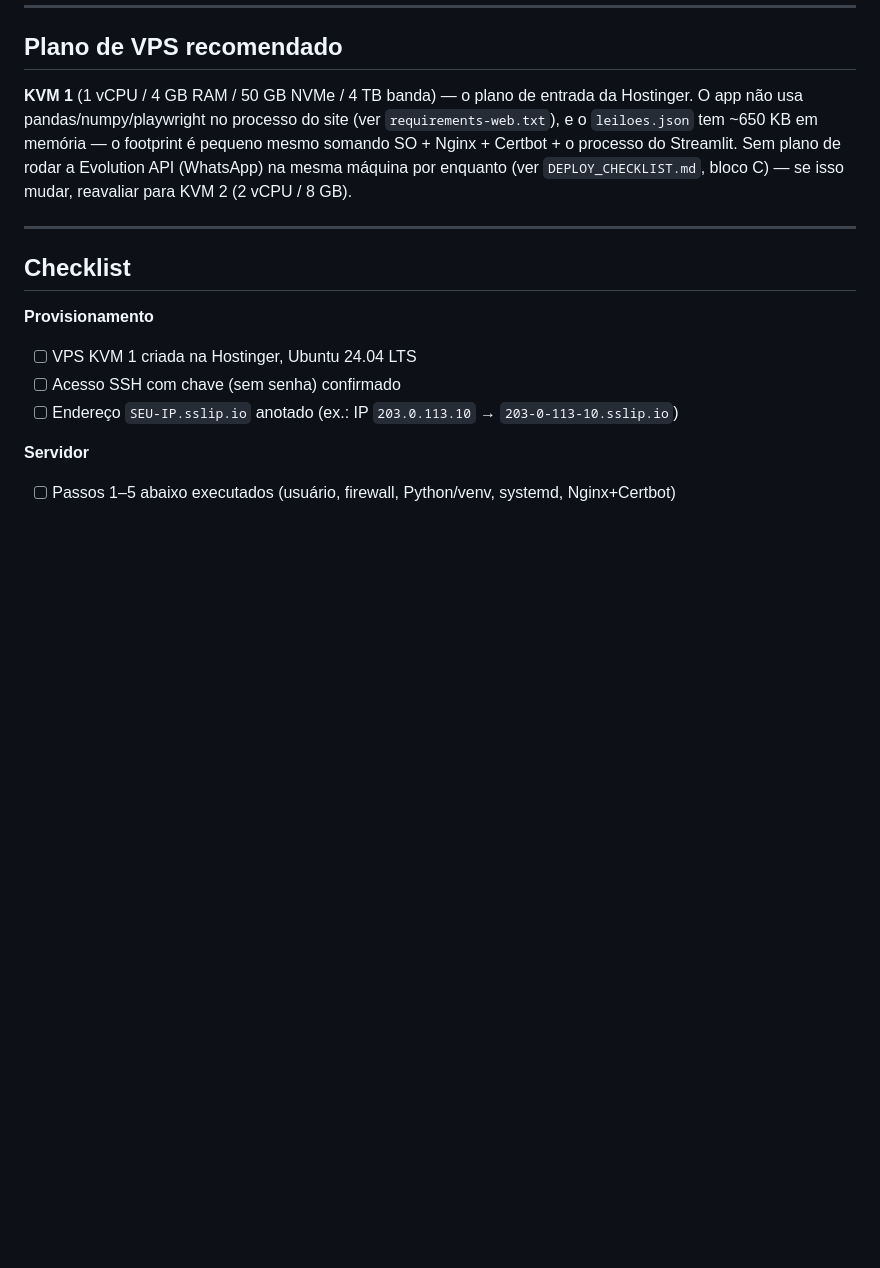
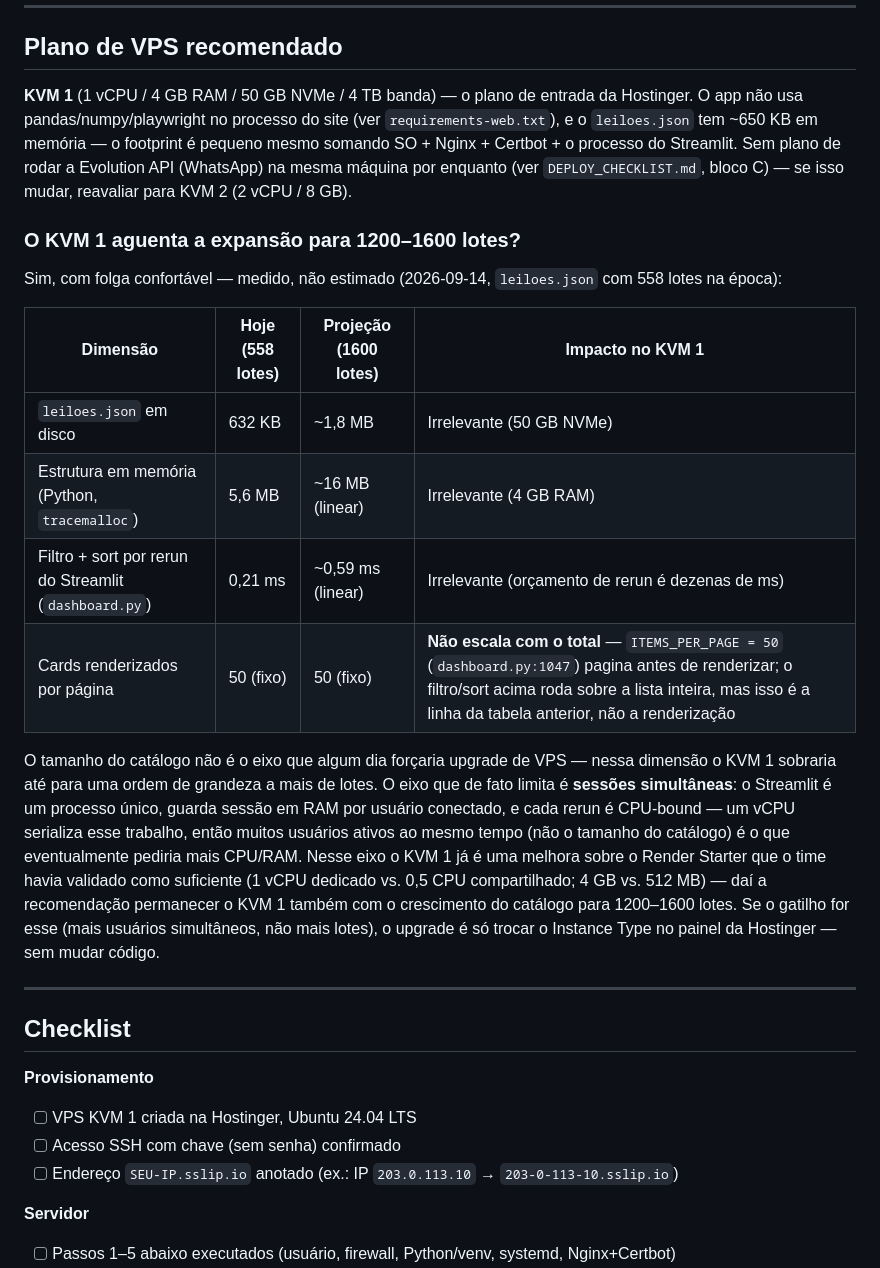
Before and after one commit to mounjour/leilao-ce, a Markdown page: docs/contexto/SETUP_HOSTINGER_VPS.md, the part around the change. Drawn GitHub-style; blank space fills up the shorter version.

Commit message:
docs(deploy): registra analise de capacidade do KVM 1 p/ 1200-1600 lotes
Numeros medidos (nao estimados): tamanho em disco/memoria e custo de
filtro/sort por rerun, extrapolados linearmente para 1600 lotes. O
tamanho do catalogo nao e o eixo que forca upgrade de VPS (a paginacao
fixa em 50 cards ja limita a renderizacao); o eixo real e numero de
sessoes simultaneas, onde o KVM 1 ja supera o Render Starter validado
antes (1 vCPU dedicado + 4GB vs 0.5 CPU compartilhado + 512MB).

Co-Authored-By: Claude Sonnet 5 <noreply@anthropic.com>

```diff
--- a/docs/contexto/SETUP_HOSTINGER_VPS.md
+++ b/docs/contexto/SETUP_HOSTINGER_VPS.md
@@ -51,6 +51,31 @@ footprint é pequeno mesmo somando SO + Nginx + Certbot + o processo do
 Streamlit. Sem plano de rodar a Evolution API (WhatsApp) na mesma máquina por
 enquanto (ver `DEPLOY_CHECKLIST.md`, bloco C) — se isso mudar, reavaliar para
 KVM 2 (2 vCPU / 8 GB).
+
+### O KVM 1 aguenta a expansão para 1200–1600 lotes?
+
+Sim, com folga confortável — medido, não estimado (2026-09-14, `leiloes.json`
+com 558 lotes na época):
+
+| Dimensão | Hoje (558 lotes) | Projeção (1600 lotes) | Impacto no KVM 1 |
+|---|---|---|---|
+| `leiloes.json` em disco | 632 KB | ~1,8 MB | Irrelevante (50 GB NVMe) |
+| Estrutura em memória (Python, `tracemalloc`) | 5,6 MB | ~16 MB (linear) | Irrelevante (4 GB RAM) |
+| Filtro + sort por rerun do Streamlit (`dashboard.py`) | 0,21 ms | ~0,59 ms (linear) | Irrelevante (orçamento de rerun é dezenas de ms) |
+| Cards renderizados por página | 50 (fixo) | 50 (fixo) | **Não escala com o total** — `ITEMS_PER_PAGE = 50` (`dashboard.py:1047`) pagina antes de renderizar; o filtro/sort acima roda sobre a lista inteira, mas isso é a linha da tabela anterior, não a renderização |
+
+O tamanho do catálogo não é o eixo que algum dia forçaria upgrade de VPS —
+nessa dimensão o KVM 1 sobraria até para uma ordem de grandeza a mais de
+lotes. O eixo que de fato limita é **sessões simultâneas**: o Streamlit é um
+processo único, guarda sessão em RAM por usuário conectado, e cada rerun é
+CPU-bound — um vCPU serializa esse trabalho, então muitos usuários ativos ao
+mesmo tempo (não o tamanho do catálogo) é o que eventualmente pediria mais
+CPU/RAM. Nesse eixo o KVM 1 já é uma melhora sobre o Render Starter que o
+time havia validado como suficiente (1 vCPU dedicado vs. 0,5 CPU
+compartilhado; 4 GB vs. 512 MB) — daí a recomendação permanecer o KVM 1
+também com o crescimento do catálogo para 1200–1600 lotes. Se o gatilho for
+esse (mais usuários simultâneos, não mais lotes), o upgrade é só trocar o
+Instance Type no painel da Hostinger — sem mudar código.
 
 ---
 
```
